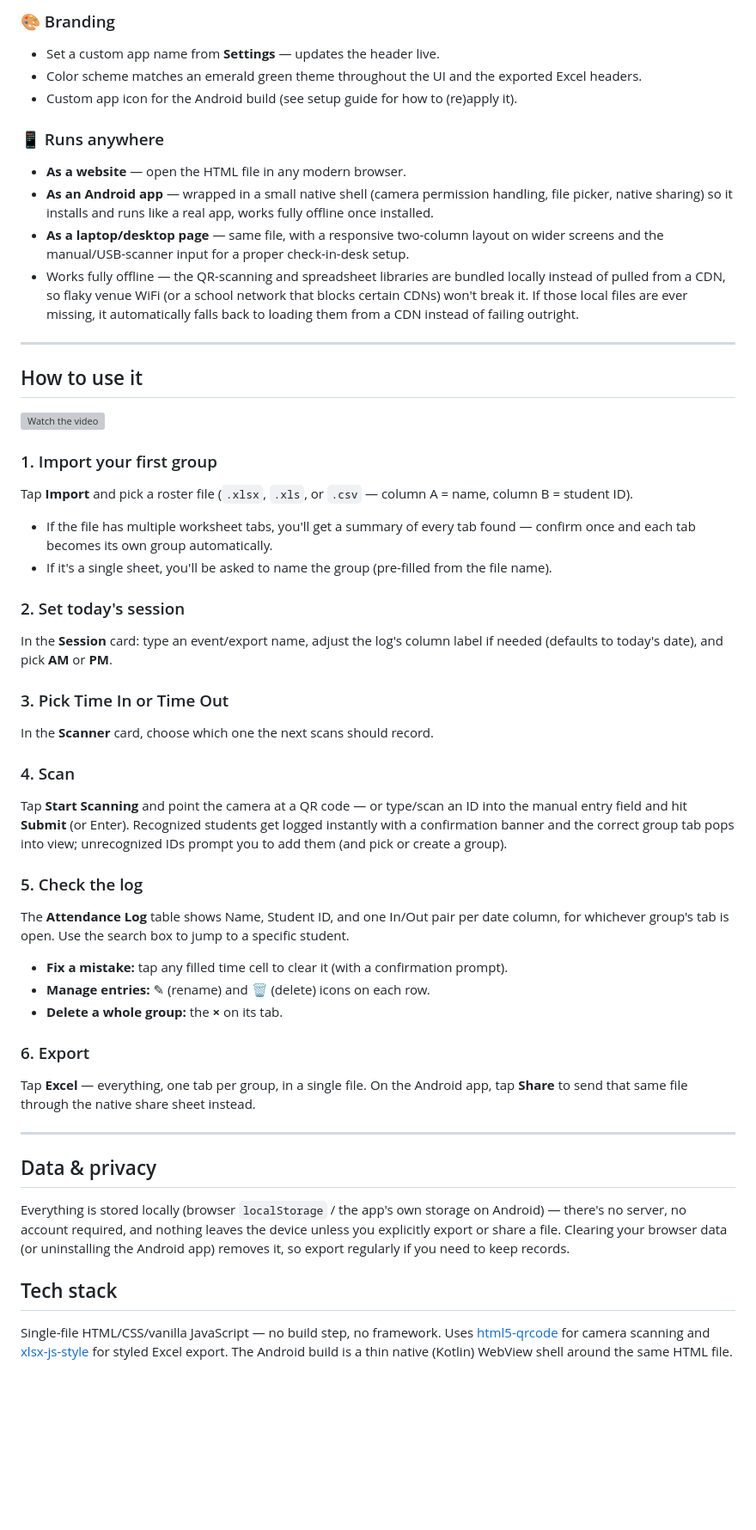
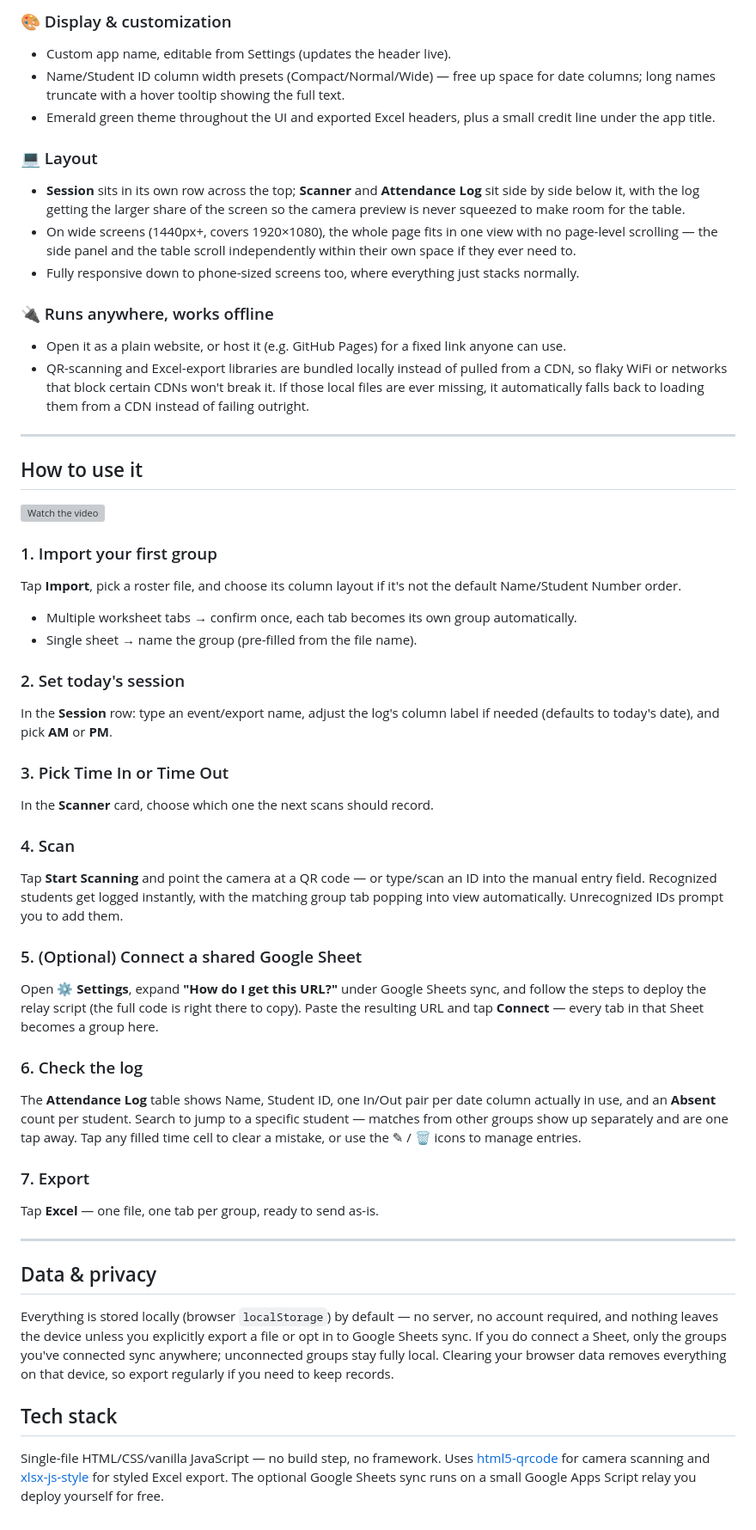
Before and after one commit to Binting16/NWU-UAPSA-QR-code-attendance, a Markdown page: README.md, the part around one of its changes. Shown at 86% size. Rendered like a GitHub page; blank space fills up the shorter version; grey boxes are pictures that could not be loaded.

```diff
--- a/README.md
+++ b/README.md
@@ -34,14 +49,17 @@ Built for schools/orgs that need to track attendance across multiple sections or
 
-### 🎨 Branding
-- Set a custom app name from **Settings** — updates the header live.
-- Color scheme matches an emerald green theme throughout the UI and the exported Excel headers.
-- Custom app icon for the Android build (see setup guide for how to (re)apply it).
+### 🎨 Display & customization
+- Custom app name, editable from Settings (updates the header live).
+- Name/Student ID column width presets (Compact/Normal/Wide) — free up space for date columns; long names truncate with a hover tooltip showing the full text.
+- Emerald green theme throughout the UI and exported Excel headers, plus a small credit line under the app title.
 
-### 📱 Runs anywhere
-- **As a website** — open the HTML file in any modern browser.
-- **As an Android app** — wrapped in a small native shell (camera permission handling, file picker, native sharing) so it installs and runs like a real app, works fully offline once installed.
-- **As a laptop/desktop page** — same file, with a responsive two-column layout on wider screens and the manual/USB-scanner input for a proper check-in-desk setup.
-- Works fully offline — the QR-scanning and spreadsheet libraries are bundled locally instead of pulled from a CDN, so flaky venue WiFi (or a school network that blocks certain CDNs) won't break it. If those local files are ever missing, it automatically falls back to loading them from a CDN instead of failing outright.
+### 💻 Layout
+- **Session** sits in its own row across the top; **Scanner** and **Attendance Log** sit side by side below it, with the log getting the larger share of the screen so the camera preview is never squeezed to make room for the table.
+- On wide screens (1440px+, covers 1920×1080), the whole page fits in one view with no page-level scrolling — the side panel and the table scroll independently within their own space if they ever need to.
+- Fully responsive down to phone-sized screens too, where everything just stacks normally.
+
+### 🔌 Runs anywhere, works offline
+- Open it as a plain website, or host it (e.g. GitHub Pages) for a fixed link anyone can use.
+- QR-scanning and Excel-export libraries are bundled locally instead of pulled from a CDN, so flaky WiFi or networks that block certain CDNs won't break it. If those local files are ever missing, it automatically falls back to loading them from a CDN instead of failing outright.
 
 ---
 
@@ -49,36 +67,35 @@ Built for schools/orgs that need to track attendance across multiple sections or
 
 [![Watch the video](https://img.youtube.com/vi/e8GSEoz8zQw/0.jpg)](https://youtu.be/e8GSEoz8zQw)
 
-
 ### 1. Import your first group
-Tap **Import** and pick a roster file (`.xlsx`, `.xls`, or `.csv` — column A = name, column B = student ID).
-- If the file has multiple worksheet tabs, you'll get a summary of every tab found — confirm once and each tab becomes its own group automatically.
-- If it's a single sheet, you'll be asked to name the group (pre-filled from the file name).
+Tap **Import**, pick a roster file, and choose its column layout if it's not the default Name/Student Number order.
+- Multiple worksheet tabs → confirm once, each tab becomes its own group automatically.
+- Single sheet → name the group (pre-filled from the file name).
 
 ### 2. Set today's session
-In the **Session** card: type an event/export name, adjust the log's column label if needed (defaults to today's date), and pick **AM** or **PM**.
+In the **Session** row: type an event/export name, adjust the log's column label if needed (defaults to today's date), and pick **AM** or **PM**.
 
 ### 3. Pick Time In or Time Out
 In the **Scanner** card, choose which one the next scans should record.
 
 ### 4. Scan
-Tap **Start Scanning** and point the camera at a QR code — or type/scan an ID into the manual entry field and hit **Submit** (or Enter). Recognized students get logged instantly with a confirmation banner and the correct group tab pops into view; unrecognized IDs prompt you to add them (and pick or create a group).
+Tap **Start Scanning** and point the camera at a QR code — or type/scan an ID into the manual entry field. Recognized students get logged instantly, with the matching group tab popping into view automatically. Unrecognized IDs prompt you to add them.
 
-### 5. Check the log
-The **Attendance Log** table shows Name, Student ID, and one In/Out pair per date column, for whichever group's tab is open. Use the search box to jump to a specific student.
-- **Fix a mistake:** tap any filled time cell to clear it (with a confirmation prompt).
-- **Manage entries:** ✎ (rename) and 🗑 (delete) icons on each row.
-- **Delete a whole group:** the **×** on its tab.
+### 5. (Optional) Connect a shared Google Sheet
+Open **⚙ Settings**, expand **"How do I get this URL?"** under Google Sheets sync, and follow the steps to deploy the relay script (the full code is right there to copy). Paste the resulting URL and tap **Connect** — every tab in that Sheet becomes a group here.
 
-### 6. Export
-Tap **Excel** — everything, one tab per group, in a single file. On the Android app, tap **Share** to send that same file through the native share sheet instead.
+### 6. Check the log
+The **Attendance Log** table shows Name, Student ID, one In/Out pair per date column actually in use, and an **Absent** count per student. Search to jump to a specific student — matches from other groups show up separately and are one tap away. Tap any filled time cell to clear a mistake, or use the ✎ / 🗑 icons to manage entries.
+
+### 7. Export
+Tap **Excel** — one file, one tab per group, ready to send as-is.
 
 ---
 
 ## Data & privacy
 
-Everything is stored locally (browser `localStorage` / the app's own storage on Android) — there's no server, no account required, and nothing leaves the device unless you explicitly export or share a file. Clearing your browser data (or uninstalling the Android app) removes it, so export regularly if you need to keep records.
+Everything is stored locally (browser `localStorage`) by default — no server, no account required, and nothing leaves the device unless you explicitly export a file or opt in to Google Sheets sync. If you do connect a Sheet, only the groups you've connected sync anywhere; unconnected groups stay fully local. Clearing your browser data removes everything on that device, so export regularly if you need to keep records.
 
 ## Tech stack
 
-Single-file HTML/CSS/vanilla JavaScript — no build step, no framework. Uses [html5-qrcode](https://github.com/mebjas/html5-qrcode) for camera scanning and [xlsx-js-style](https://github.com/gitbrent/xlsx-js-style) for styled Excel export. The Android build is a thin native (Kotlin) WebView shell around the same HTML file.
+Single-file HTML/CSS/vanilla JavaScript — no build step, no framework. Uses [html5-qrcode](https://github.com/mebjas/html5-qrcode) for camera scanning and [xlsx-js-style](https://github.com/gitbrent/xlsx-js-style) for styled Excel export. The optional Google Sheets sync runs on a small Google Apps Script relay you deploy yourself for free.
```
Also changed, not shown: other parts of README.md (+36 -21 lines).
